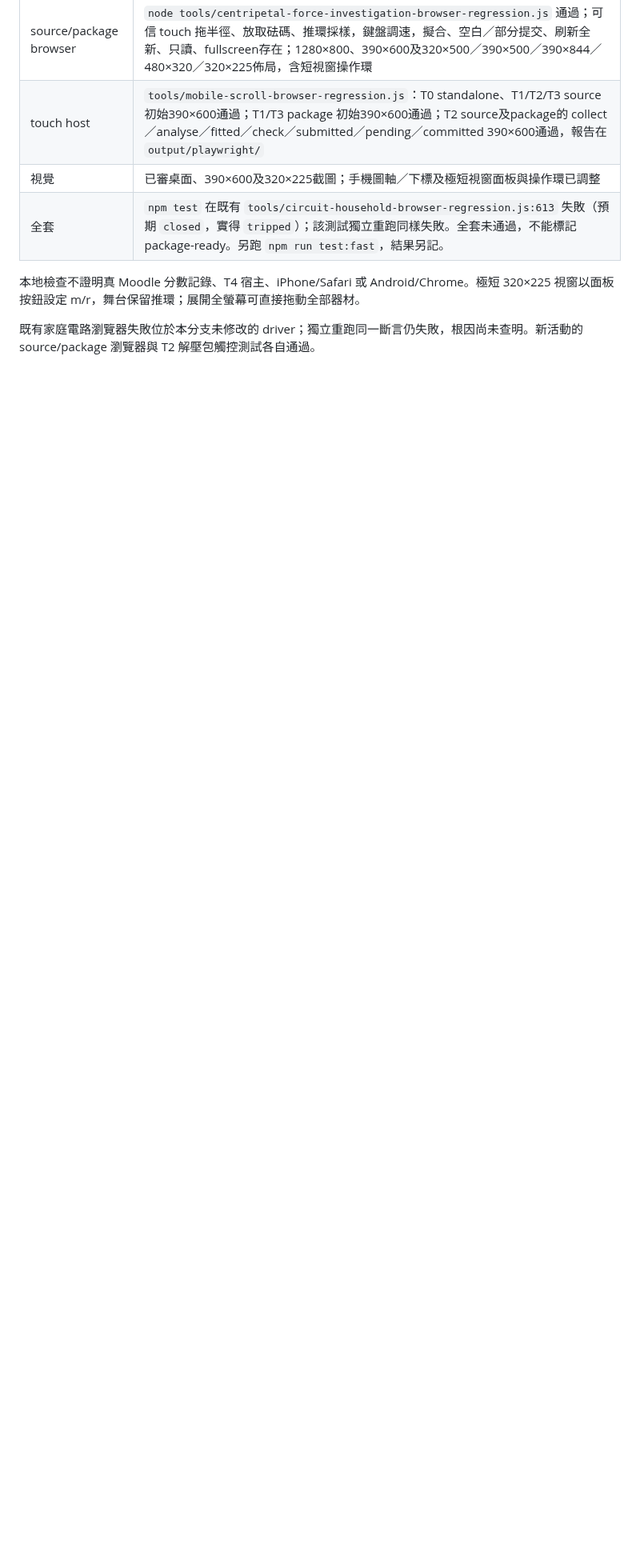
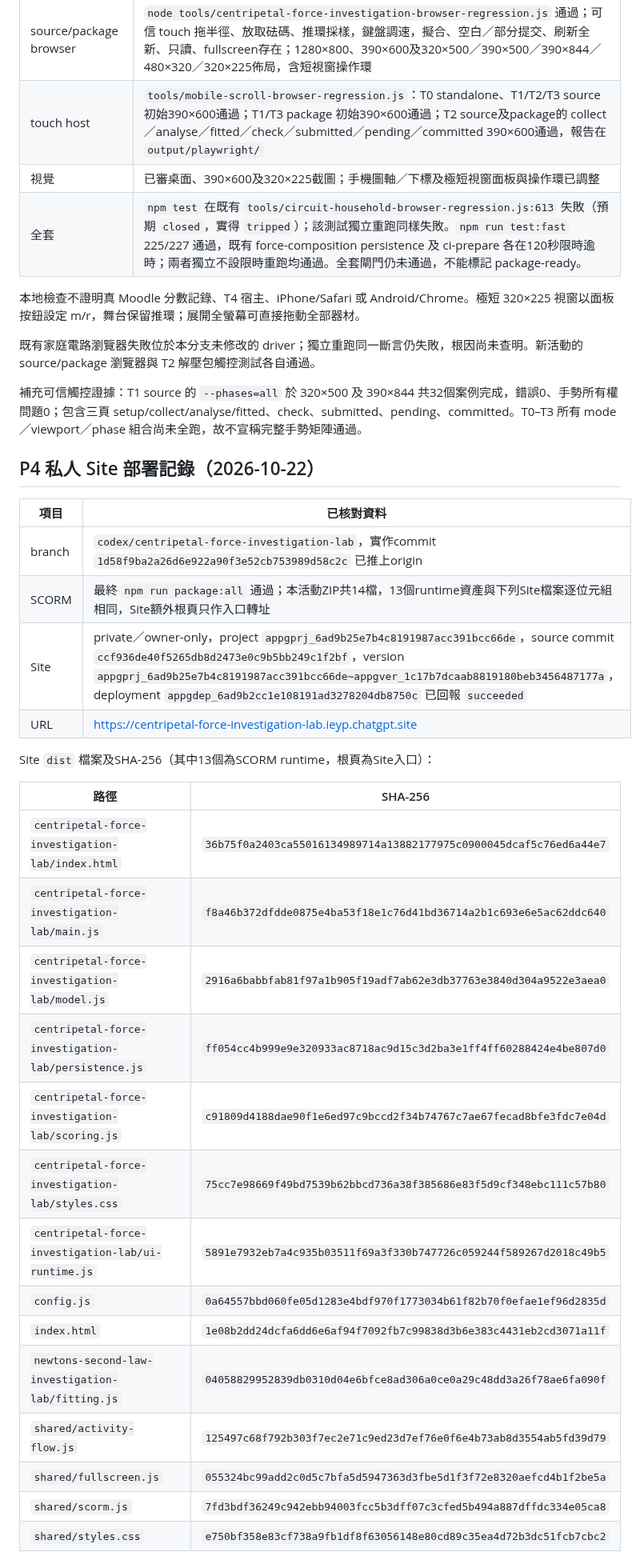
Before and after one commit to frenselw/simlab, a Markdown page: plans/38-centripetal-force-investigation-lab.md, the part around one of its changes. Shown at 80% size. Drawn GitHub-style; blank space fills up the shorter version.

Commit message:
docs: record centripetal lab verification and private deployment

```diff
--- a/plans/38-centripetal-force-investigation-lab.md
+++ b/plans/38-centripetal-force-investigation-lab.md
@@ -375,8 +375,38 @@
 | source/package browser | `node tools/centripetal-force-investigation-browser-regression.js` 通過；可信 touch 拖半徑、放取砝碼、推環採樣，鍵盤調速，擬合、空白／部分提交、刷新全新、只讀、fullscreen存在；1280×800、390×600及320×500／390×500／390×844／480×320／320×225佈局，含短視窗操作環 |
 | touch host | `tools/mobile-scroll-browser-regression.js`：T0 standalone、T1/T2/T3 source 初始390×600通過；T1/T3 package 初始390×600通過；T2 source及package的 collect／analyse／fitted／check／submitted／pending／committed 390×600通過，報告在 `output/playwright/` |
 | 視覺 | 已審桌面、390×600及320×225截圖；手機圖軸／下標及極短視窗面板與操作環已調整 |
-| 全套 | `npm test` 在既有 `tools/circuit-household-browser-regression.js:613` 失敗（預期 `closed`，實得 `tripped`）；該測試獨立重跑同樣失敗。全套未通過，不能標記 package-ready。另跑 `npm run test:fast`，結果另記。 |
+| 全套 | `npm test` 在既有 `tools/circuit-household-browser-regression.js:613` 失敗（預期 `closed`，實得 `tripped`）；該測試獨立重跑同樣失敗。`npm run test:fast` 225/227 通過，既有 force-composition persistence 及 ci-prepare 各在120秒限時逾時；兩者獨立不設限時重跑均通過。全套閘門仍未通過，不能標記 package-ready。 |
 
 本地檢查不證明真 Moodle 分數記錄、T4 宿主、iPhone/Safari 或 Android/Chrome。極短 320×225 視窗以面板按鈕設定 m/r，舞台保留推環；展開全螢幕可直接拖動全部器材。
 
 既有家庭電路瀏覽器失敗位於本分支未修改的 driver；獨立重跑同一斷言仍失敗，根因尚未查明。新活動的 source/package 瀏覽器與 T2 解壓包觸控測試各自通過。
+
+補充可信觸控證據：T1 source 的 `--phases=all` 於 320×500 及 390×844 共32個案例完成，錯誤0、手勢所有權問題0；包含三頁 setup/collect/analyse/fitted、check、submitted、pending、committed。T0–T3 所有 mode／viewport／phase 組合尚未全跑，故不宣稱完整手勢矩陣通過。
+
+## P4 私人 Site 部署記錄（2026-10-22）
+
+| 項目 | 已核對資料 |
+|---|---|
+| branch | `codex/centripetal-force-investigation-lab`，實作commit `1d58f9ba2a26d6e922a90f3e52cb753989d58c2c` 已推上origin |
+| SCORM | 最終 `npm run package:all` 通過；本活動ZIP共14檔，13個runtime資產與下列Site檔案逐位元組相同，Site額外根頁只作入口轉址 |
+| Site | private／owner-only，project `appgprj_6ad9b25e7b4c8191987acc391bcc66de`，source commit `ccf936de40f5265db8d2473e0c9b5bb249c1f2bf`，version `appgprj_6ad9b25e7b4c8191987acc391bcc66de~appgver_1c17b7dcaab8819180beb3456487177a`，deployment `appgdep_6ad9b2cc1e108191ad3278204db8750c` 已回報 `succeeded` |
+| URL | https://centripetal-force-investigation-lab.ieyp.chatgpt.site |
+
+Site `dist` 檔案及SHA-256（其中13個為SCORM runtime，根頁為Site入口）：
+
+| 路徑 | SHA-256 |
+|---|---|
+| `centripetal-force-investigation-lab/index.html` | `36b75f0a2403ca55016134989714a13882177975c0900045dcaf5c76ed6a44e7` |
+| `centripetal-force-investigation-lab/main.js` | `f8a46b372dfdde0875e4ba53f18e1c76d41bd36714a2b1c693e6e5ac62ddc640` |
+| `centripetal-force-investigation-lab/model.js` | `2916a6babbfab81f97a1b905f19adf7ab62e3db37763e3840d304a9522e3aea0` |
+| `centripetal-force-investigation-lab/persistence.js` | `ff054cc4b999e9e320933ac8718ac9d15c3d2ba3e1ff4ff60288424e4be807d0` |
+| `centripetal-force-investigation-lab/scoring.js` | `c91809d4188dae90f1e6ed97c9bccd2f34b74767c7ae67fecad8bfe3fdc7e04d` |
+| `centripetal-force-investigation-lab/styles.css` | `75cc7e98669f49bd7539b62bbcd736a38f385686e83f5d9cf348ebc111c57b80` |
+| `centripetal-force-investigation-lab/ui-runtime.js` | `5891e7932eb7a4c935b03511f69a3f330b747726c059244f589267d2018c49b5` |
+| `config.js` | `0a64557bbd060fe05d1283e4bdf970f1773034b61f82b70f0efae1ef96d2835d` |
+| `index.html` | `1e08b2dd24dcfa6dd6e6af94f7092fb7c99838d3b6e383c4431eb2cd3071a11f` |
+| `newtons-second-law-investigation-lab/fitting.js` | `04058829952839db0310d04e6bfce8ad306a0ce0a29c48dd3a26f78ae6fa090f` |
+| `shared/activity-flow.js` | `125497c68f792b303f7ec2e71c9ed23d7ef76e0f6e4b73ab8d3554ab5fd39d79` |
+| `shared/fullscreen.js` | `055324bc99add2c0d5c7bfa5d5947363d3fbe5d1f3f72e8320aefcd4b1f2be5a` |
+| `shared/scorm.js` | `7fd3bdf36249c942ebb94003fcc5b3dff07c3cfed5b494a887dffdc334e05ca8` |
+| `shared/styles.css` | `e750bf358e83cf738a9fb1df8f63056148e80cd89c35ea4d72b3dc51fcb7cbc2` |
```
Also changed, not shown: other parts of plans/38-centripetal-force-investigation-lab.md (+5 -5 lines).
